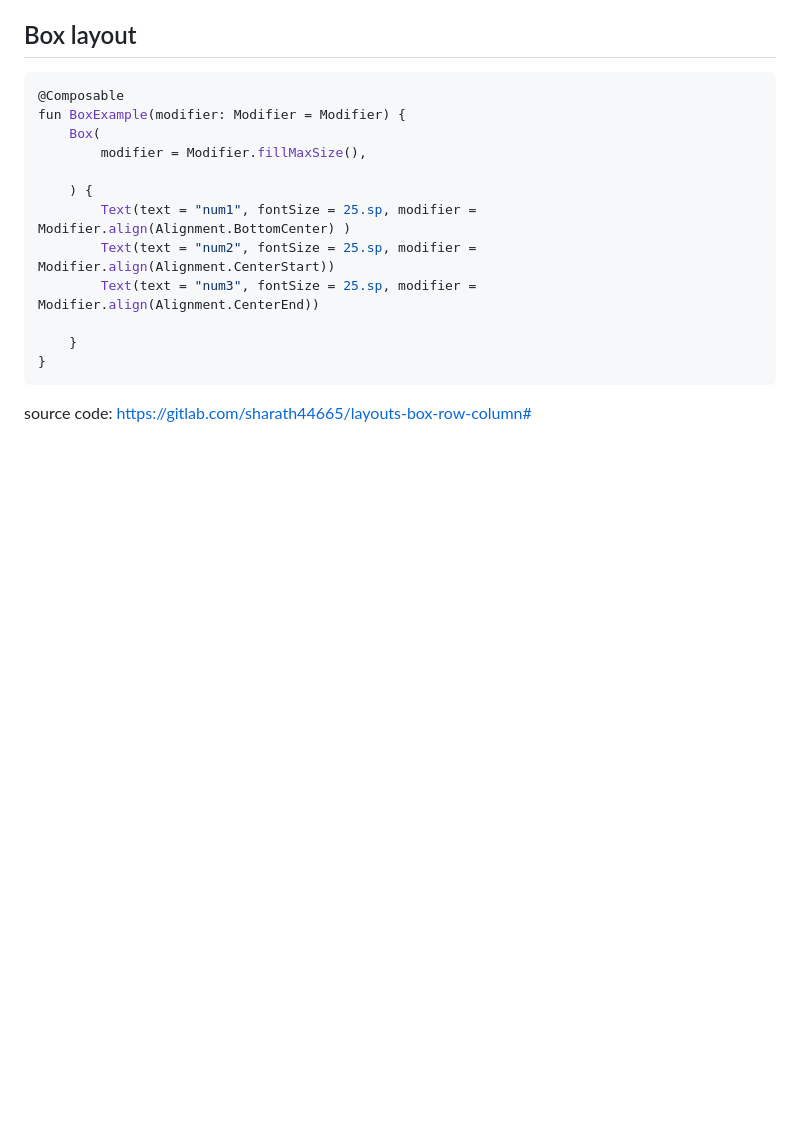
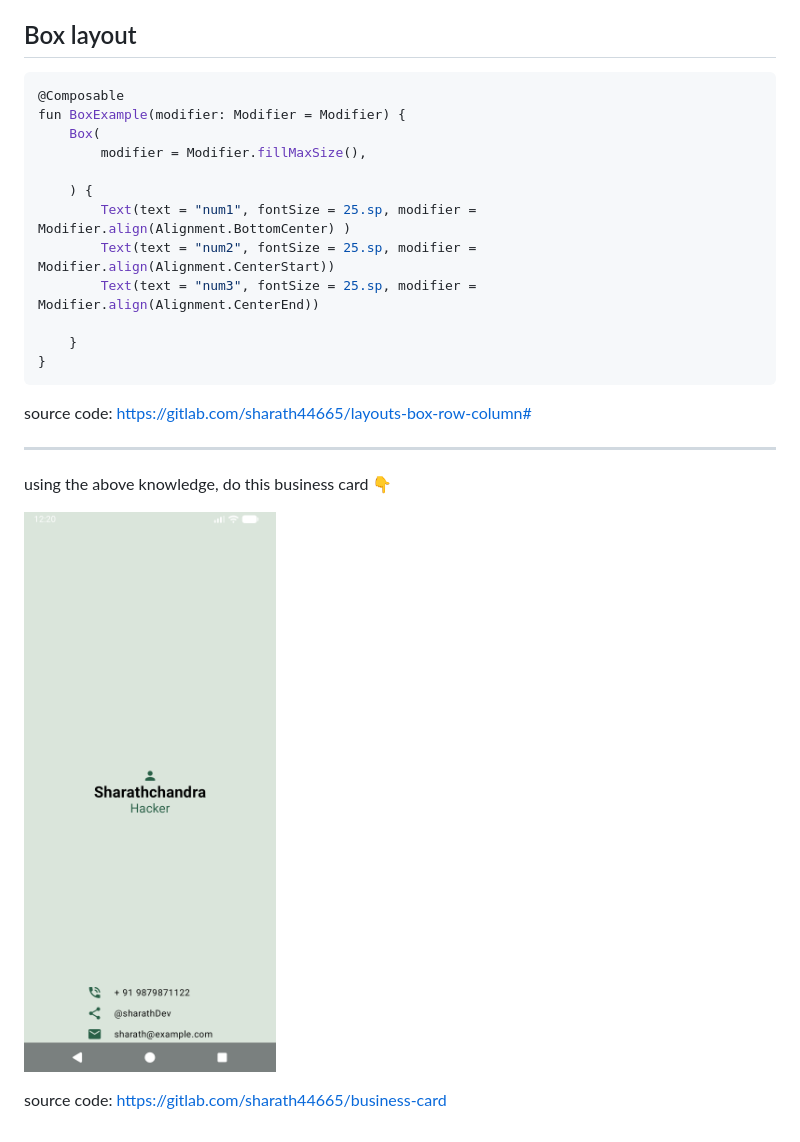
Before and after one commit to Sharath44665/notes-android, a Markdown page: 02_Box_Layouts/README.md, the part around the change. Drawn GitHub-style; pictures changed too: 02_Box_Layouts/img/Screenshot_20261120_122007.png (added); blank space fills up the shorter version.

Commit message:
business card

````diff
--- a/02_Box_Layouts/README.md
+++ b/02_Box_Layouts/README.md
@@ -50,3 +50,10 @@ fun BoxExample(modifier: Modifier = Modifier) {
 }
 ```
 source code: https://gitlab.com/sharath44665/layouts-box-row-column#
+
+---
+using the above knowledge, do this business card 👇
+
+![ex](./img/Screenshot_20261120_122007.png)
+
+source code: https://gitlab.com/sharath44665/business-card
````
